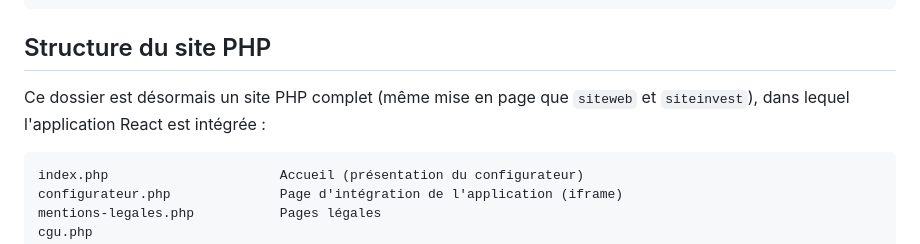
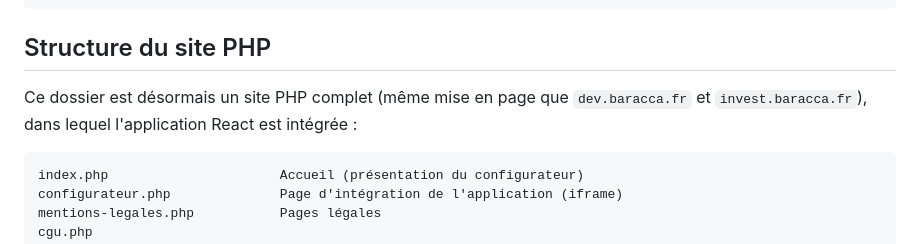
Before and after one commit to DevBaracca/archicad, a Markdown page: README.md, the part around the change. Drawn GitHub-style.

Commit message:
Mise à jour du README (nouvelles références des sites)
Generated by Mistral Vibe.
Co-Authored-By: Mistral Vibe <vibe@mistral.ai>

````diff
--- a/README.md
+++ b/README.md
@@ -14,8 +14,8 @@ npm run build      # production : génère le dossier configurateur/
 
 ## Structure du site PHP
 
-Ce dossier est désormais un site PHP complet (même mise en page que `siteweb`
-et `siteinvest`), dans lequel l'application React est intégrée :
+Ce dossier est désormais un site PHP complet (même mise en page que `dev.baracca.fr`
+et `invest.baracca.fr`), dans lequel l'application React est intégrée :
 
 ```
 index.php                      Accueil (présentation du configurateur)
````
